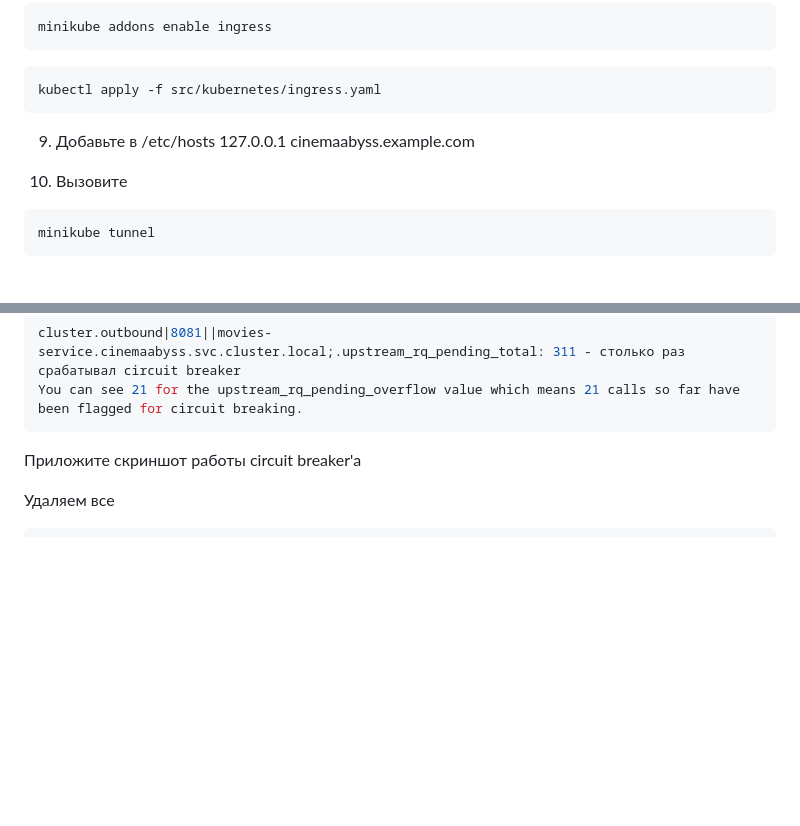
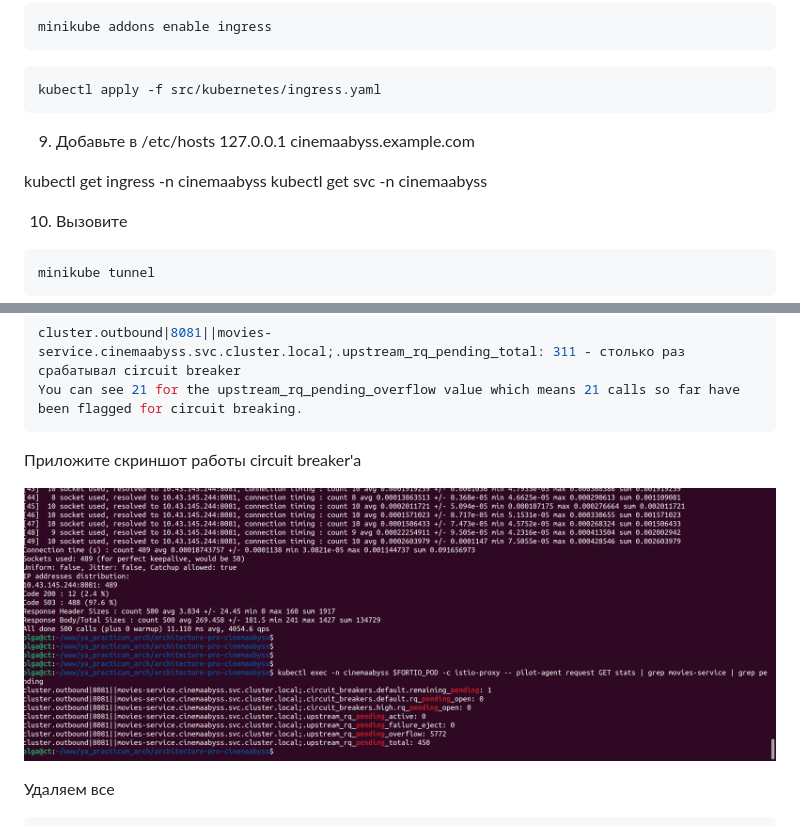
Before and after one commit to mikenina/architecture-pro-cinemaabyss, a Markdown page: Project_template.md, 2 parts joined by grey strips. Rendered like a GitHub page; pictures changed too: images/task_5/fortio_log.png (added); blank space fills up the shorter version.

````diff
--- a/Project_template.md
+++ b/Project_template.md
@@ -263,6 +263,9 @@ cat .docker/config.json | base64
   9. Добавьте в /etc/hosts
   127.0.0.1 cinemaabyss.example.com
 
+  kubectl get ingress -n cinemaabyss
+  kubectl get svc -n cinemaabyss
+
   10. Вызовите
   ```bash
   minikube tunnel
@@ -423,6 +426,8 @@ You can see 21 for the upstream_rq_pending_overflow value which means 21 calls s
 
 Приложите скриншот работы circuit breaker'а
 
+![Fortio log](images/task_5/fortio_log.png)
+
 Удаляем все
 ```bash
 istioctl uninstall --purge
````
Also changed, not shown: other parts of Project_template.md (+1 -1 lines), images/kubernetes_proxy_service_log.png (deleted), 5 other files.
